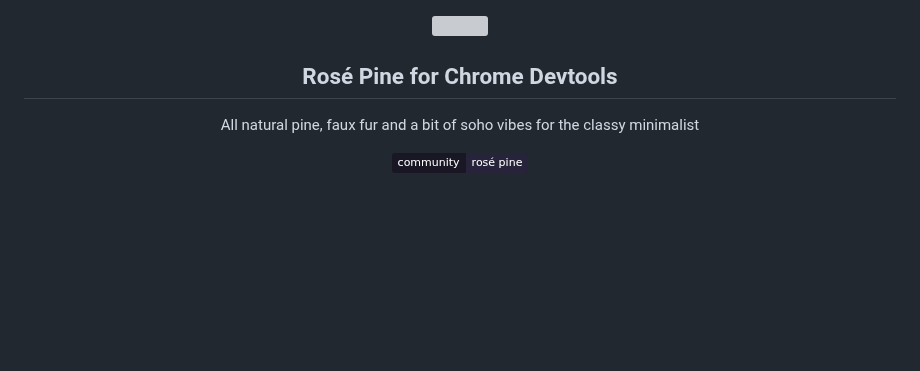
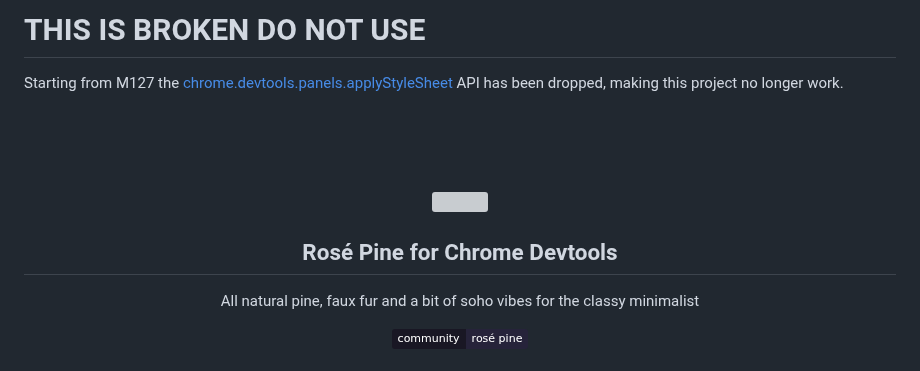
Before and after one commit to velzie/rose-pine-chrome-devtools, a Markdown page: readme.md, the part around the change. Drawn GitHub-style; badges without logos; blank space fills up the shorter version; grey boxes are pictures that could not be loaded.

```diff
--- a/readme.md
+++ b/readme.md
@@ -1,8 +1,18 @@
+# THIS IS BROKEN DO NOT USE
+
+Starting from M127 the [chrome.devtools.panels.applyStyleSheet](https://chromium-review.googlesource.com/c/devtools/devtools-frontend/+/5893199) API has been dropped, making this project no longer work.
+
+
+<br><br>
+<br>
+
+
+
+
 <p align="center">
     <img src="https://github.com/rose-pine/rose-pine-theme/raw/main/assets/icon.png" width="80" />
     <h2 align="center">Rosé Pine for Chrome Devtools</h2>
 </p>
-
 <p align="center">All natural pine, faux fur and a bit of soho vibes for the classy minimalist</p>
 
 <p align="center">
```
